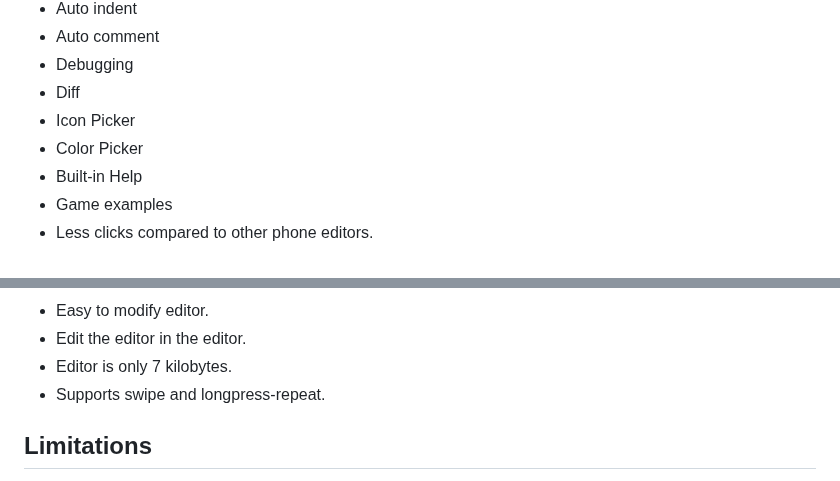
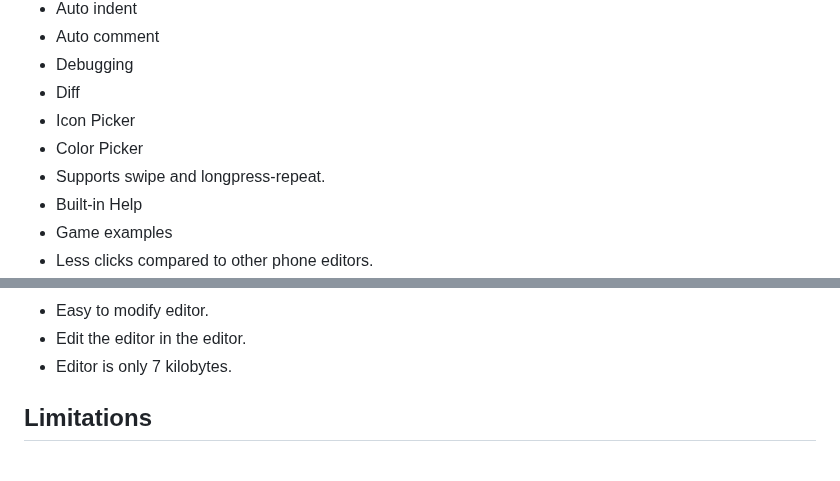
Before and after one commit to bacionejs/editor, a Markdown page: README.MD, 2 parts joined by grey strips. Rendered like a GitHub page.

```diff
--- a/README.MD
+++ b/README.MD
@@ -44,6 +44,7 @@ The design goals of this editor are to provide a pleasant experience for those w
 - Diff
 - Icon Picker
 - Color Picker
+- Supports swipe and longpress-repeat.
 - Built-in Help
 - Game examples
 - Less clicks compared to other phone editors.
@@ -65,7 +66,6 @@ The design goals of this editor are to provide a pleasant experience for those w
 - Easy to modify editor.
 - Edit the editor in the editor.
 - Editor is only 7 kilobytes.
-- Supports swipe and longpress-repeat.
 
 
 ## Limitations
```
